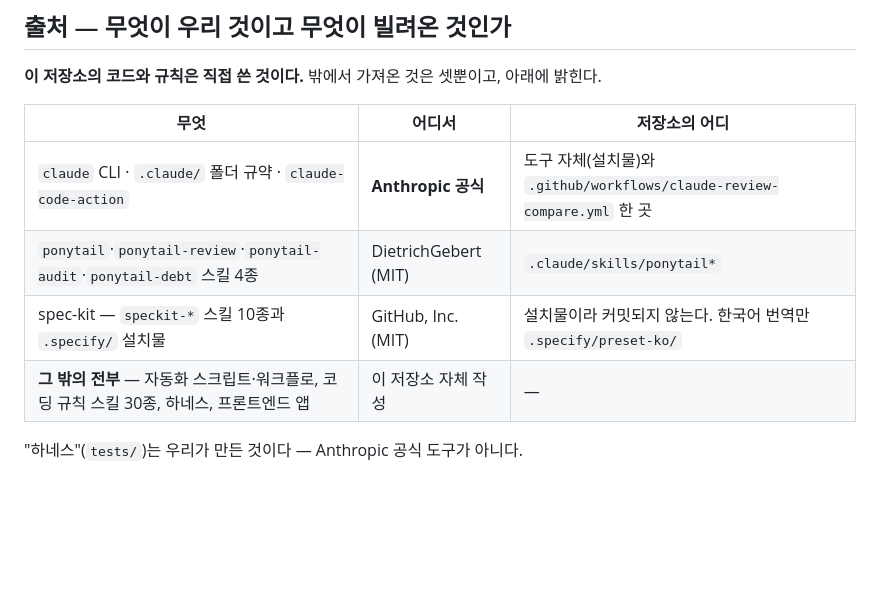
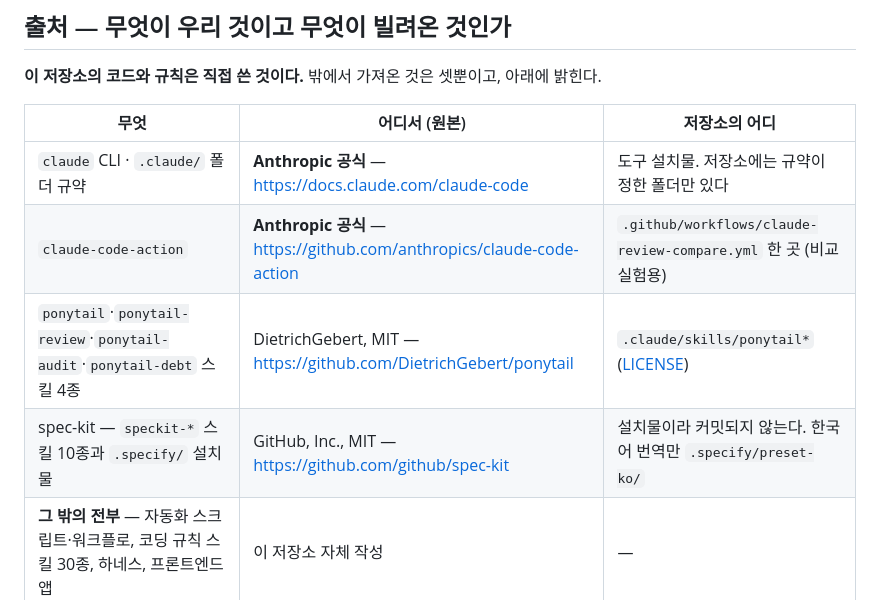
Before and after one commit to soo-ai-agent/automation-kotlin, a Markdown page: README.md, the part around the change. Rendered like a GitHub page; blank space fills up the shorter version.

Commit message:
docs:출처에 원본 주소를 함께 적는다
출처 표가 "어디서 왔는지"는 말하면서 주소를 안 적어, 확인하려면 upstream.md
까지 가야 했다. README 표와 공통 스킬 색인에 원본 URL 을 넣는다.

Anthropic 항목은 둘로 나눴다 - CLI·폴더 규약(docs.claude.com)과
claude-code-action(github)은 출처도 쓰임새도 다르다.

주소 다섯을 실제로 열어 200 인 것을 확인했다.

Claude-Session: https://claude.ai/code/session_01RY6gB5xDADZLWUw19PSj66

```diff
--- a/README.md
+++ b/README.md
@@ -6,11 +6,12 @@
 
 **이 저장소의 코드와 규칙은 직접 쓴 것이다.** 밖에서 가져온 것은 셋뿐이고, 아래에 밝힌다.
 
-| 무엇 | 어디서 | 저장소의 어디 |
+| 무엇 | 어디서 (원본) | 저장소의 어디 |
 |---|---|---|
-| `claude` CLI · `.claude/` 폴더 규약 · `claude-code-action` | **Anthropic 공식** | 도구 자체(설치물)와 `.github/workflows/claude-review-compare.yml` 한 곳 |
-| `ponytail`·`ponytail-review`·`ponytail-audit`·`ponytail-debt` 스킬 4종 | DietrichGebert (MIT) | `.claude/skills/ponytail*` |
-| spec-kit — `speckit-*` 스킬 10종과 `.specify/` 설치물 | GitHub, Inc. (MIT) | 설치물이라 커밋되지 않는다. 한국어 번역만 `.specify/preset-ko/` |
+| `claude` CLI · `.claude/` 폴더 규약 | **Anthropic 공식** — <https://docs.claude.com/claude-code> | 도구 설치물. 저장소에는 규약이 정한 폴더만 있다 |
+| `claude-code-action` | **Anthropic 공식** — <https://github.com/anthropics/claude-code-action> | `.github/workflows/claude-review-compare.yml` 한 곳 (비교 실험용) |
+| `ponytail`·`ponytail-review`·`ponytail-audit`·`ponytail-debt` 스킬 4종 | DietrichGebert, MIT — <https://github.com/DietrichGebert/ponytail> | `.claude/skills/ponytail*` ([LICENSE](.claude/skills/LICENSE)) |
+| spec-kit — `speckit-*` 스킬 10종과 `.specify/` 설치물 | GitHub, Inc., MIT — <https://github.com/github/spec-kit> | 설치물이라 커밋되지 않는다. 한국어 번역만 `.specify/preset-ko/` |
 | **그 밖의 전부** — 자동화 스크립트·워크플로, 코딩 규칙 스킬 30종, 하네스, 프론트엔드 앱 | 이 저장소 자체 작성 | — |
 
 "하네스"(`tests/`)는 우리가 만든 것이다 — Anthropic 공식 도구가 아니다.
```
Also changed, not shown: .claude/skills/README.md (+2 -2 lines).
